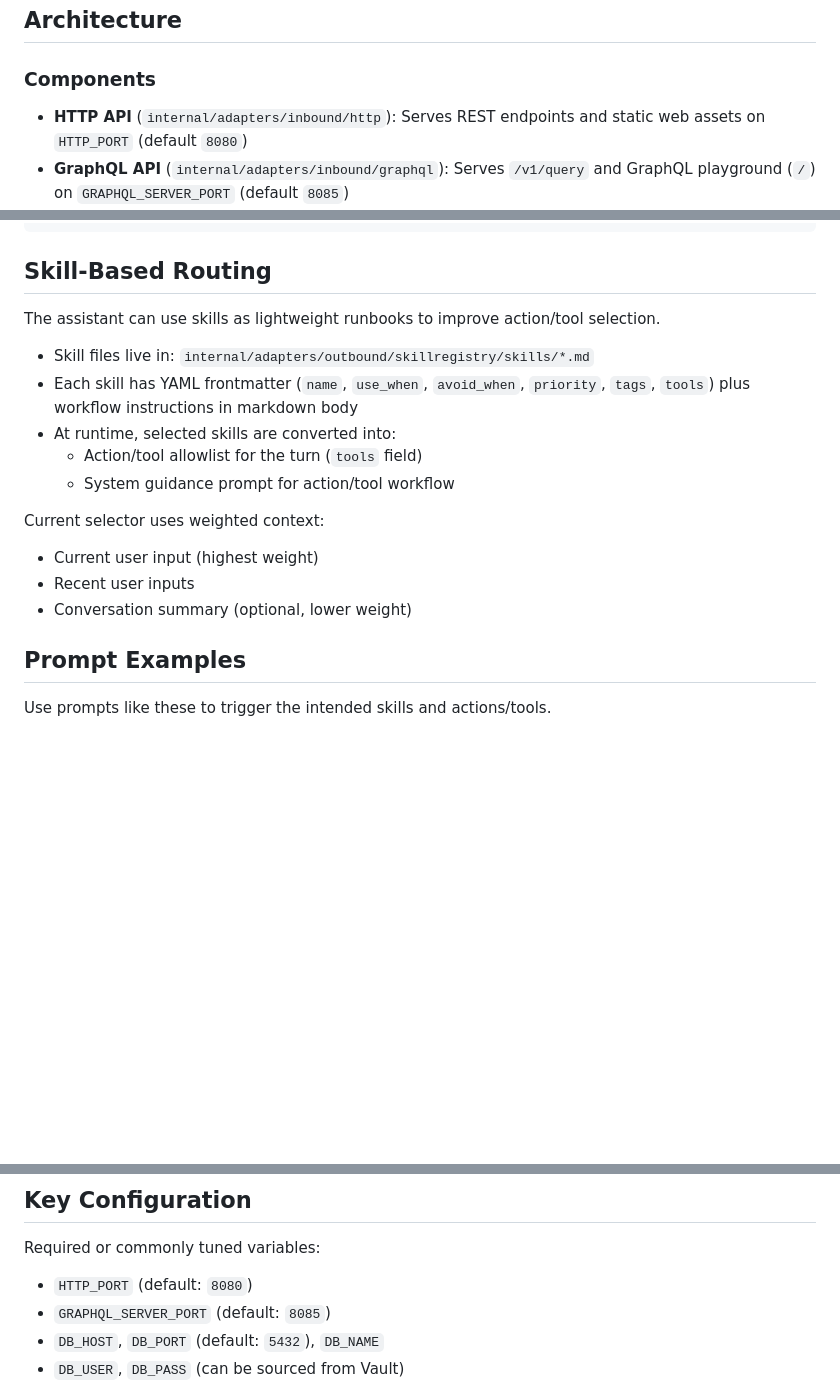
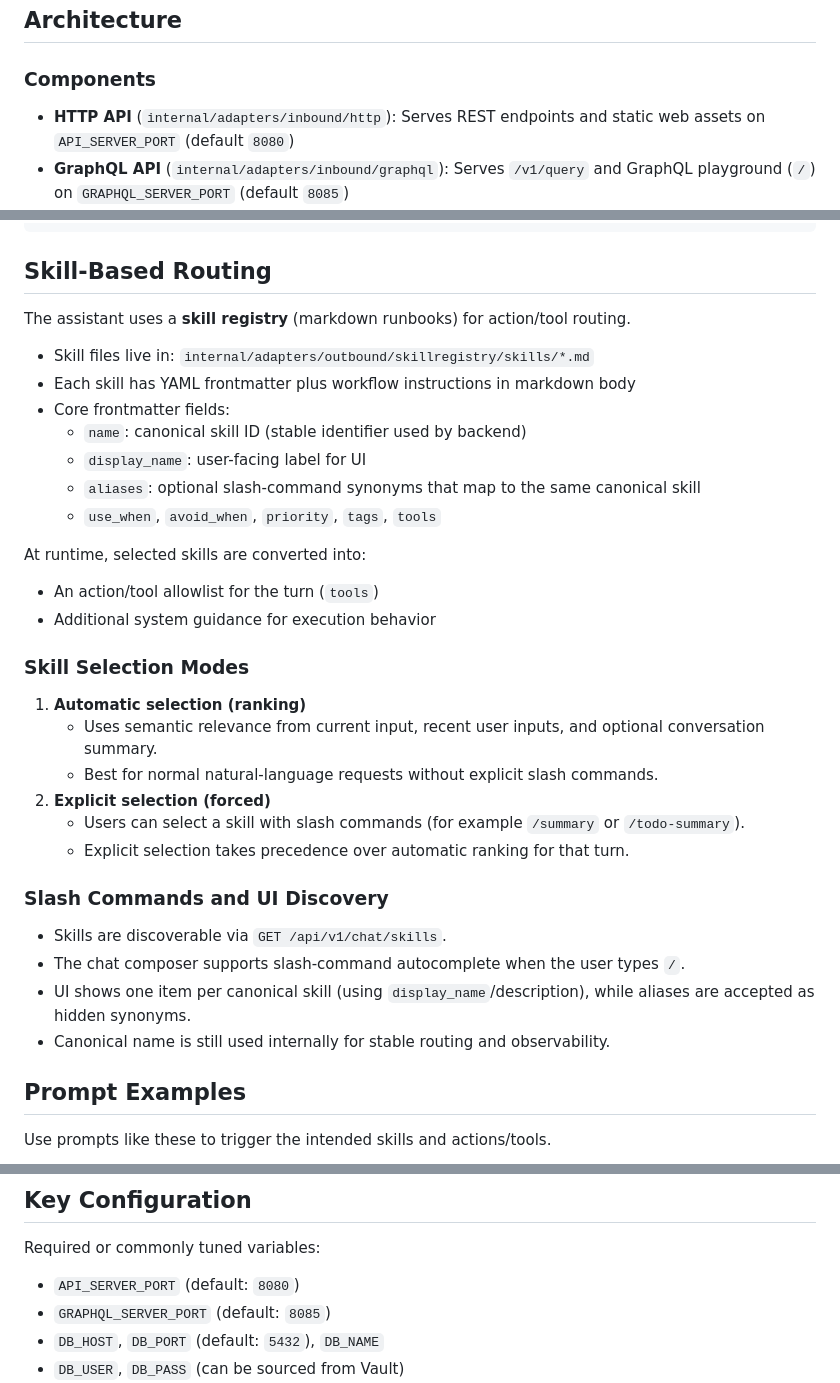
Before and after one commit to cleitonmarx/symbiont-ai-todoapp, a Markdown page: README.md, 3 parts joined by grey strips. Rendered like a GitHub page; blank space fills up the shorter version.

Commit message:
feat: Added skills selection mode in README.

```diff
--- a/README.md
+++ b/README.md
@@ -22,7 +22,7 @@ AI-powered Todo application built with [Symbiont](https://github.com/cleitonmarx
 
 ### Components
 
-- **HTTP API** (`internal/adapters/inbound/http`): Serves REST endpoints and static web assets on `HTTP_PORT` (default `8080`)
+- **HTTP API** (`internal/adapters/inbound/http`): Serves REST endpoints and static web assets on `API_SERVER_PORT` (default `8080`)
 - **GraphQL API** (`internal/adapters/inbound/graphql`): Serves `/v1/query` and GraphQL playground (`/`) on `GRAPHQL_SERVER_PORT` (default `8085`)
 - **Message Relay Worker** (`internal/adapters/inbound/workers/message_relay.go`): Publishes persisted outbox events to Pub/Sub
 - **Board Summary Worker** (`internal/adapters/inbound/workers/board_summary_generator.go`): Batches todo events and triggers board-summary generation
@@ -114,19 +114,36 @@ tools:
 
 ## Skill-Based Routing
 
-The assistant can use skills as lightweight runbooks to improve action/tool selection.
+The assistant uses a **skill registry** (markdown runbooks) for action/tool routing.
 
 - Skill files live in: `internal/adapters/outbound/skillregistry/skills/*.md`
-- Each skill has YAML frontmatter (`name`, `use_when`, `avoid_when`, `priority`, `tags`, `tools`) plus workflow instructions in markdown body
-- At runtime, selected skills are converted into:
-  - Action/tool allowlist for the turn (`tools` field)
-  - System guidance prompt for action/tool workflow
+- Each skill has YAML frontmatter plus workflow instructions in markdown body
+- Core frontmatter fields:
+  - `name`: canonical skill ID (stable identifier used by backend)
+  - `display_name`: user-facing label for UI
+  - `aliases`: optional slash-command synonyms that map to the same canonical skill
+  - `use_when`, `avoid_when`, `priority`, `tags`, `tools`
 
-Current selector uses weighted context:
+At runtime, selected skills are converted into:
 
-- Current user input (highest weight)
-- Recent user inputs
-- Conversation summary (optional, lower weight)
+- An action/tool allowlist for the turn (`tools`)
+- Additional system guidance for execution behavior
+
+### Skill Selection Modes
+
+1. **Automatic selection (ranking)**
+   - Uses semantic relevance from current input, recent user inputs, and optional conversation summary.
+   - Best for normal natural-language requests without explicit slash commands.
+2. **Explicit selection (forced)**
+   - Users can select a skill with slash commands (for example `/summary` or `/todo-summary`).
+   - Explicit selection takes precedence over automatic ranking for that turn.
+
+### Slash Commands and UI Discovery
+
+- Skills are discoverable via `GET /api/v1/chat/skills`.
+- The chat composer supports slash-command autocomplete when the user types `/`.
+- UI shows one item per canonical skill (using `display_name`/description), while aliases are accepted as hidden synonyms.
+- Canonical name is still used internally for stable routing and observability.
 
 ## Prompt Examples
 
@@ -306,7 +323,7 @@ go test -tags=integration -v -timeout 30m ./tests/integration/...
 
 Required or commonly tuned variables:
 
-- `HTTP_PORT` (default: `8080`)
+- `API_SERVER_PORT` (default: `8080`)
 - `GRAPHQL_SERVER_PORT` (default: `8085`)
 - `DB_HOST`, `DB_PORT` (default: `5432`), `DB_NAME`
 - `DB_USER`, `DB_PASS` (can be sourced from Vault)
```
